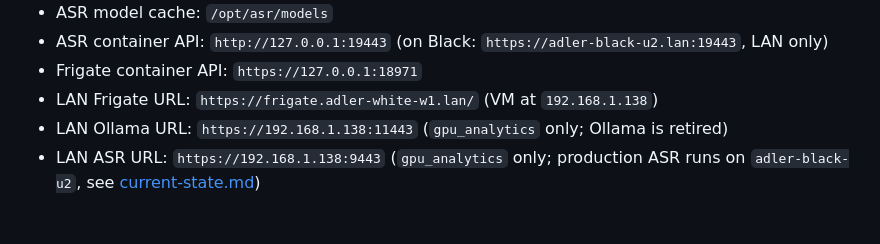
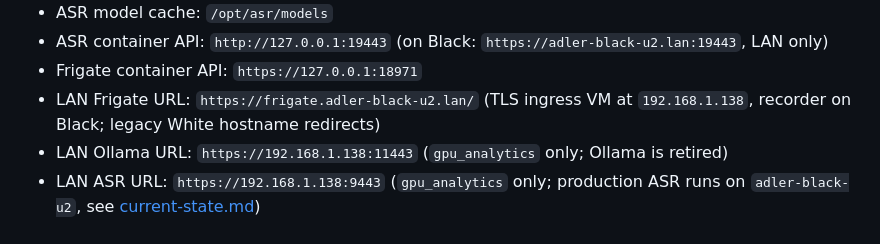
Before and after one commit to krotname/HomeFrigateOllamaIaC, a Markdown page: docs/architecture.md, the part around the change. Drawn GitHub-style.

Commit message:
Align architecture and current-state links with canonical origin

```diff
--- a/docs/architecture.md
+++ b/docs/architecture.md
@@ -87,7 +87,7 @@ certificates, model generation and GPU runtime checks are host-level concerns.
 - ASR model cache: `/opt/asr/models`
 - ASR container API: `http://127.0.0.1:19443` (on Black: `https://adler-black-u2.lan:19443`, LAN only)
 - Frigate container API: `https://127.0.0.1:18971`
-- LAN Frigate URL: `https://frigate.adler-white-w1.lan/` (VM at `192.168.1.138`)
+- LAN Frigate URL: `https://frigate.adler-black-u2.lan/` (TLS ingress VM at `192.168.1.138`, recorder on Black; legacy White hostname redirects)
 - LAN Ollama URL: `https://192.168.1.138:11443` (`gpu_analytics` only; Ollama is retired)
 - LAN ASR URL: `https://192.168.1.138:9443` (`gpu_analytics` only; production ASR runs on
   `adler-black-u2`, see [current-state.md](current-state.md#asr-for-the-phone-pipeline))
```
Also changed, not shown: docs/current-state.md (+1 -1 lines).
